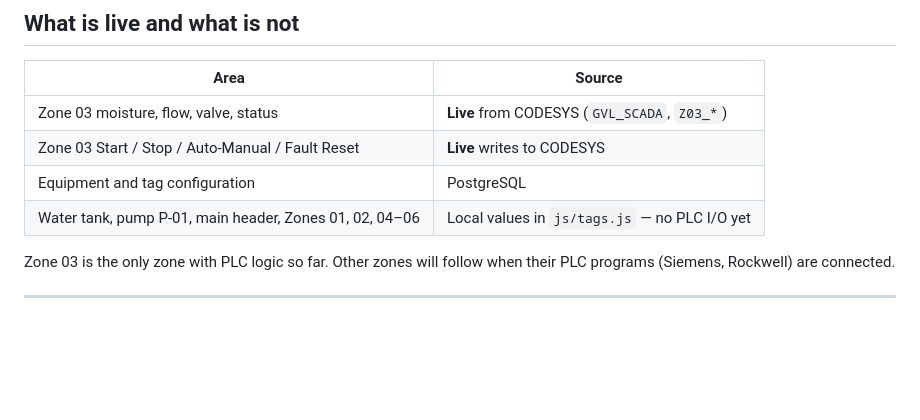
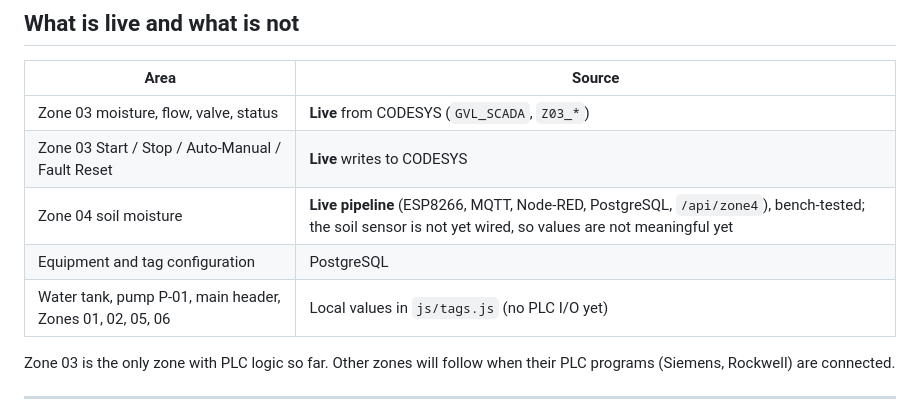
Before and after one commit to Radfar/building-irrigation-scada, a Markdown page: README.md, the part around the change. Drawn GitHub-style; blank space fills up the shorter version.

```diff
--- a/README.md
+++ b/README.md
@@ -44,8 +44,9 @@ The browser cannot speak OPC UA, so Node.js sits in the middle: it owns the sing
 |---|---|
 | Zone 03 moisture, flow, valve, status | **Live** from CODESYS (`GVL_SCADA`, `Z03_*`) |
 | Zone 03 Start / Stop / Auto-Manual / Fault Reset | **Live** writes to CODESYS |
+| Zone 04 soil moisture | **Live pipeline** (ESP8266, MQTT, Node-RED, PostgreSQL, `/api/zone4`), bench-tested; the soil sensor is not yet wired, so values are not meaningful yet |
 | Equipment and tag configuration | PostgreSQL |
-| Water tank, pump P-01, main header, Zones 01, 02, 04–06 | Local values in `js/tags.js` — no PLC I/O yet |
+| Water tank, pump P-01, main header, Zones 01, 02, 05, 06 | Local values in `js/tags.js` (no PLC I/O yet) |
 
 Zone 03 is the only zone with PLC logic so far. Other zones will follow when their PLC programs (Siemens, Rockwell) are connected.
 
```
